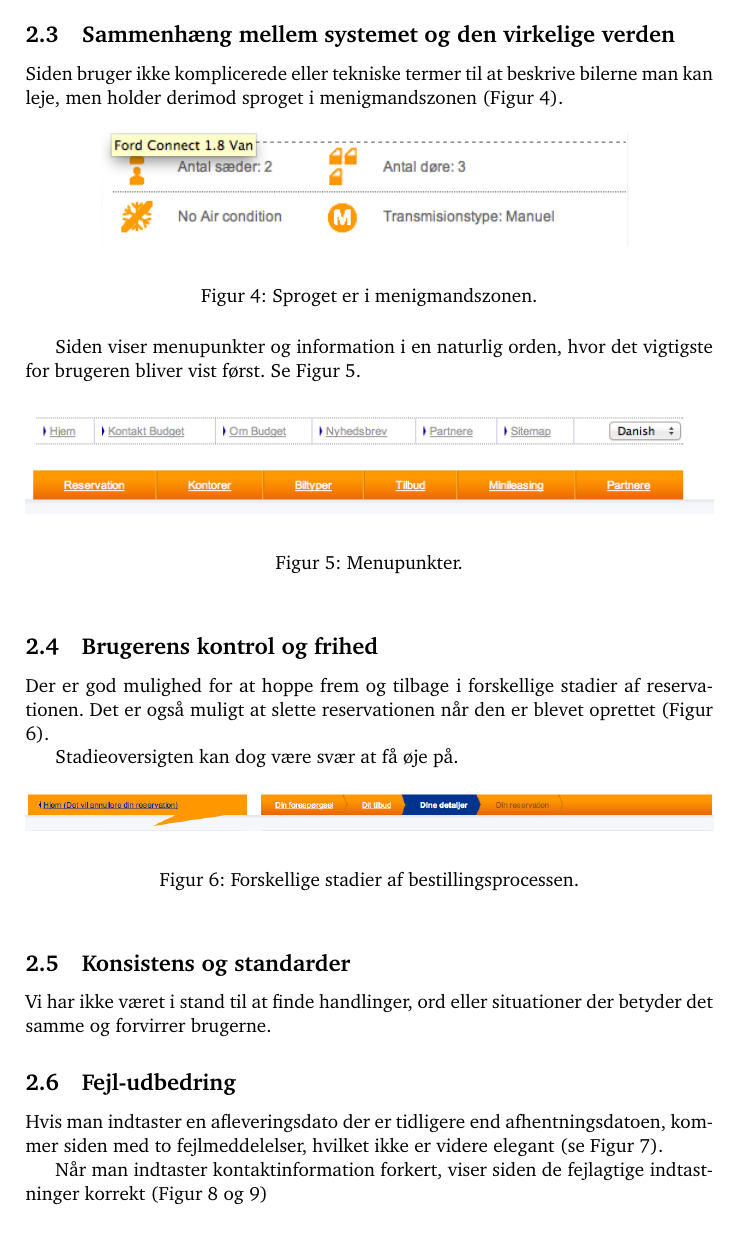
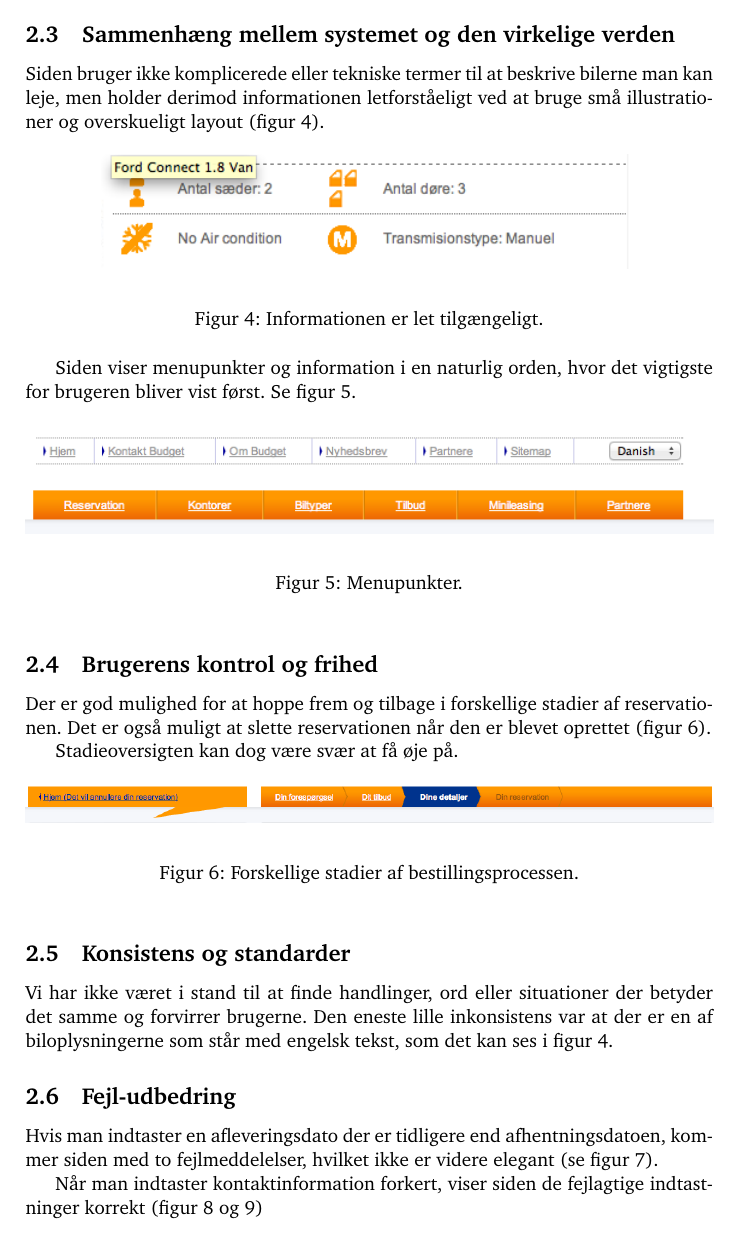
Before and after one commit to kayloos/HCI, a LaTeX document (oevelse_2/oevelse_2.tex): part of page 3 of 7, cut so that both start at the same text. Compiled offline with pdfLaTeX.

Commit message:
Korrektur

```diff
--- a/oevelse_2/oevelse_2.tex
+++ b/oevelse_2/oevelse_2.tex
@@ -79,18 +79,19 @@ hentet information. Det opfylder kravet om synlighed Figur \ref{status}.
 
 \subsection{Sammenhæng mellem systemet og den virkelige verden}
 Siden bruger ikke komplicerede eller tekniske termer til at beskrive bilerne man
-kan leje, men holder derimod sproget i menigmandszonen (Figur \ref{sprog}).
+kan leje, men holder derimod informationen letforståeligt ved at bruge
+små illustrationer og overskueligt layout (figur~\ref{sprog}).
 
 \begin{figure}[htbp]
   \begin{center}
     \includegraphics[scale=.6]{5.png}
   \end{center}
-  \caption{Sproget er i menigmandszonen.}
+  \caption{Informationen er let tilgængeligt.}
   \label{sprog}
 \end{figure}
 
 Siden viser menupunkter og information i en naturlig orden, hvor det vigtigste
-for brugeren bliver vist først. Se Figur \ref{menu}.
+for brugeren bliver vist først. Se figur~\ref{menu}.
 
 \begin{figure}[htbp]
   \begin{center}
@@ -103,7 +104,7 @@ for brugeren bliver vist først. Se Figur \ref{menu}.
 \subsection{Brugerens kontrol og frihed}
 Der er god mulighed for at hoppe frem og tilbage i forskellige stadier af
 reservationen. Det er også muligt at slette reservationen når den er blevet
-oprettet (Figur \ref{stadier}).
+oprettet (figur~\ref{stadier}).
 
 Stadieoversigten kan dog være svær at få øje på.
 \begin{figure}[htbp]
@@ -116,12 +117,14 @@ Stadieoversigten kan dog være svær at få øje på.
 
 \subsection{Konsistens og standarder}
 Vi har ikke været i stand til at finde handlinger, ord eller situationer der
-betyder det samme og forvirrer brugerne.
+betyder det samme og forvirrer brugerne. Den eneste lille inkonsistens
+var at der er en af biloplysningerne som står med engelsk tekst, som
+det kan ses i figur~\ref{sprog}.
 
 \subsection{Fejl-udbedring}
-Hvis man indtaster en afleveringsdato der er tidligere end afhentningsdatoen,
-kommer siden med to fejlmeddelelser, hvilket ikke er videre elegant (se Figur
-\ref{fejl_datoer}).
+Hvis man indtaster en afleveringsdato der er tidligere end
+afhentningsdatoen, kommer siden med to fejlmeddelelser, hvilket ikke
+er videre elegant (se figur~\ref{fejl_datoer}).
 
 \begin{figure}[htbp]
   \begin{center}
@@ -132,7 +135,7 @@ kommer siden med to fejlmeddelelser, hvilket ikke er videre elegant (se Figur
 \end{figure}
 
 Når man indtaster kontaktinformation forkert, viser siden de fejlagtige
-indtastninger korrekt (Figur \ref{fejl_boks} og \ref{fejl_kontaktinformation})
+indtastninger korrekt (figur~\ref{fejl_boks} og~\ref{fejl_kontaktinformation})
 
 \begin{figure}[htbp]
   \begin{center}
```
Also changed, not shown: oevelse_2/oevelse_2.tex (25 more changed lines).
